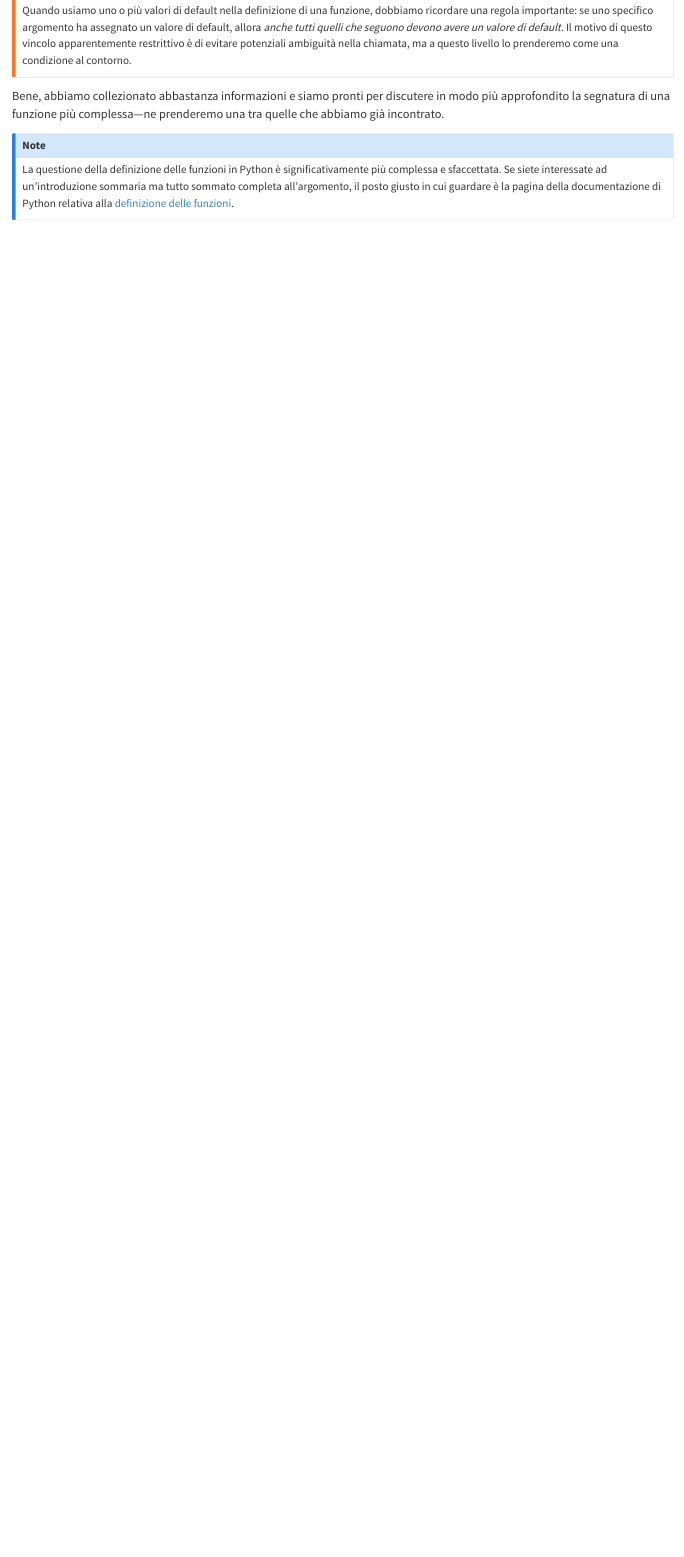
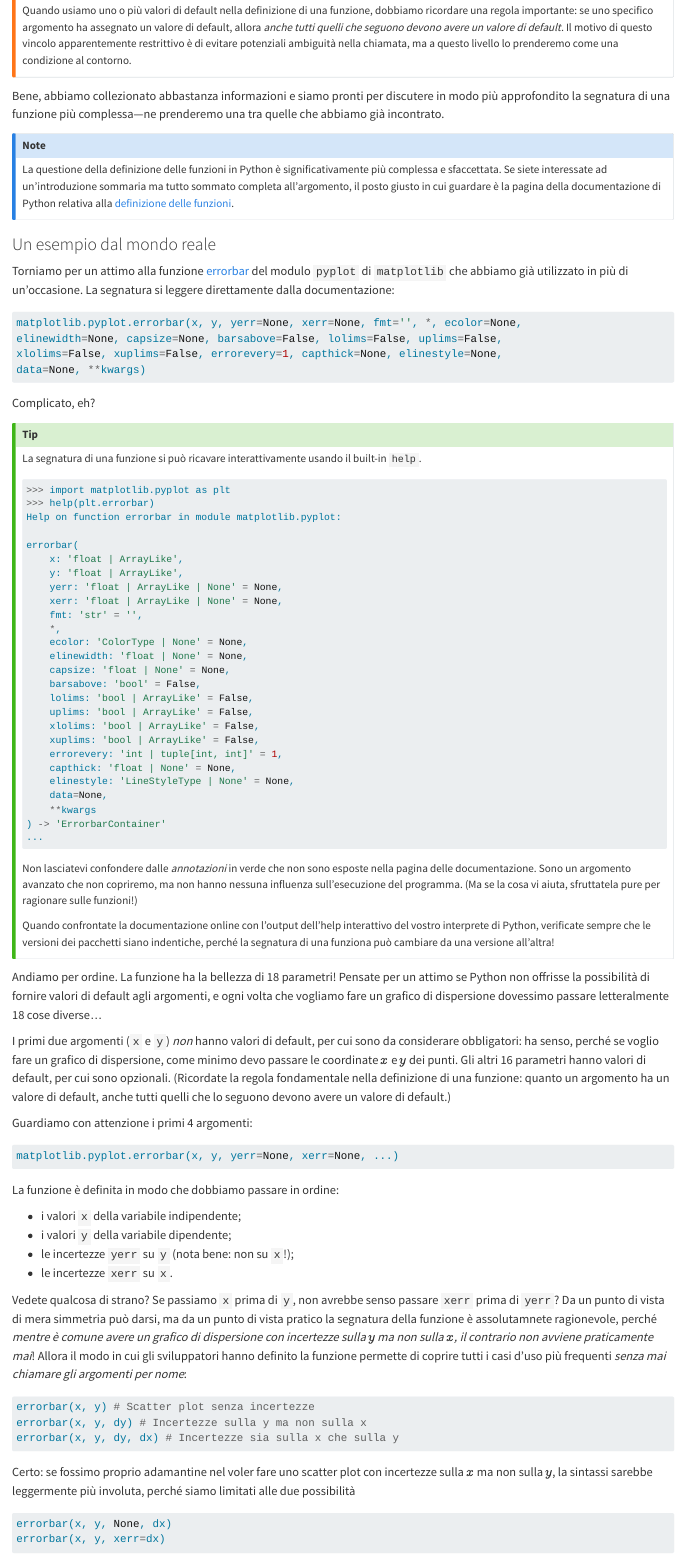
Before and after one commit to unipi-physics-labs/lab1-computing, a Quarto document (chapters/functions.qmd): the page in a window 1100 px wide, from 6620 px down. Rendered offline with R 4.5, knitr and Pandoc in place of Quarto, with nearby package versions.

Commit message:
First complete draft of the chapter on funtions.

````diff
--- a/chapters/functions.qmd
+++ b/chapters/functions.qmd
@@ -312,3 +312,104 @@ sommato completa all'argomento, il posto giusto in cui guardare è la pagina del
 documentazione di Python relativa alla
 [definizione delle funzioni](https://docs.python.org/3/tutorial/controlflow.html#defining-functions).
 :::
+
+
+### Un esempio dal mondo reale
+
+Torniamo per un attimo alla funzione
+[errorbar](https://matplotlib.org/stable/api/_as_gen/matplotlib.pyplot.errorbar.html)
+del modulo `pyplot` di `matplotlib` che abbiamo già utilizzato in più di un'occasione.
+La segnatura si leggere direttamente dalla documentazione:
+```python
+matplotlib.pyplot.errorbar(x, y, yerr=None, xerr=None, fmt='', *, ecolor=None,
+elinewidth=None, capsize=None, barsabove=False, lolims=False, uplims=False,
+xlolims=False, xuplims=False, errorevery=1, capthick=None, elinestyle=None,
+data=None, **kwargs)
+```
+Complicato, eh?
+
+::: {.callout-tip}
+La segnatura di una funzione si può ricavare interattivamente usando il built-in
+`help`.
+
+```python
+>>> import matplotlib.pyplot as plt
+>>> help(plt.errorbar)
+Help on function errorbar in module matplotlib.pyplot:
+
+errorbar(
+    x: 'float | ArrayLike',
+    y: 'float | ArrayLike',
+    yerr: 'float | ArrayLike | None' = None,
+    xerr: 'float | ArrayLike | None' = None,
+    fmt: 'str' = '',
+    *,
+    ecolor: 'ColorType | None' = None,
+    elinewidth: 'float | None' = None,
+    capsize: 'float | None' = None,
+    barsabove: 'bool' = False,
+    lolims: 'bool | ArrayLike' = False,
+    uplims: 'bool | ArrayLike' = False,
+    xlolims: 'bool | ArrayLike' = False,
+    xuplims: 'bool | ArrayLike' = False,
+    errorevery: 'int | tuple[int, int]' = 1,
+    capthick: 'float | None' = None,
+    elinestyle: 'LineStyleType | None' = None,
+    data=None,
+    **kwargs
+) -> 'ErrorbarContainer'
+...
+```
+
+Non lasciatevi confondere dalle *annotazioni* in verde che non sono esposte nella
+pagina delle documentazione. Sono un argomento avanzato che non copriremo, ma non
+hanno nessuna influenza sull'esecuzione del programma. (Ma se la cosa vi aiuta,
+sfruttatela pure per ragionare sulle funzioni!)
+
+Quando confrontate la documentazione online con l'output dell'help interattivo del
+vostro interprete di Python, verificate sempre che le versioni dei pacchetti
+siano indentiche, perché la segnatura di una funziona può cambiare da una versione
+all'altra!
+:::
+
+Andiamo per ordine. La funzione ha la bellezza di 18 parametri! Pensate per un attimo
+se Python non offrisse la possibilità di fornire valori di default agli argomenti, e
+ogni volta che vogliamo fare un grafico di dispersione dovessimo passare letteralmente
+18 cose diverse...
+
+I primi due argomenti (`x` e `y`) *non* hanno valori di default, per cui sono
+da considerare obbligatori: ha senso, perché se voglio fare un grafico di dispersione,
+come minimo devo passare le coordinate $x$ e $y$ dei punti. Gli altri 16 parametri
+hanno valori di default, per cui sono opzionali. (Ricordate la regola fondamentale nella
+definizione di una funzione: quanto un argomento ha un valore di default, anche tutti
+quelli che lo seguono devono avere un valore di default.)
+
+Guardiamo con attenzione i primi 4 argomenti:
+```python
+matplotlib.pyplot.errorbar(x, y, yerr=None, xerr=None, ...)
+```
+La funzione è definita in modo che dobbiamo passare in ordine:
+
+* i valori `x` della variabile indipendente;
+* i valori `y` della variabile dipendente;
+* le incertezze `yerr` su `y` (nota bene: non su `x`!);
+* le incertezze `xerr` su `x`.
+
+Vedete qualcosa di strano? Se passiamo `x` prima di `y`, non avrebbe senso
+passare `xerr` prima di `yerr`? Da un punto di vista di mera simmetria può darsi, ma
+da un punto di vista pratico la segnatura della funzione è assolutamnete ragionevole,
+perché *mentre è comune avere un grafico di dispersione con incertezze sulla $y$ ma
+non sulla $x$, il contrario non avviene praticamente mai*! Allora il modo in cui
+gli sviluppatori hanno definito la funzione permette di coprire tutti i casi
+d'uso più frequenti *senza mai chiamare gli argomenti per nome*:
+```python
+errorbar(x, y) # Scatter plot senza incertezze
+errorbar(x, y, dy) # Incertezze sulla y ma non sulla x
+errorbar(x, y, dy, dx) # Incertezze sia sulla x che sulla y
+```
+Certo: se fossimo proprio adamantine nel voler fare uno scatter plot con incertezze
+sulla $x$ ma non sulla $y$, la sintassi sarebbe leggermente più involuta, perché
+siamo limitati alle due possibilità
+```python
+errorbar(x, y, None, dx)
+errorbar(x, y, xerr=dx)
````
Also changed, not shown: chapters/functions.qmd (23 more changed lines).
